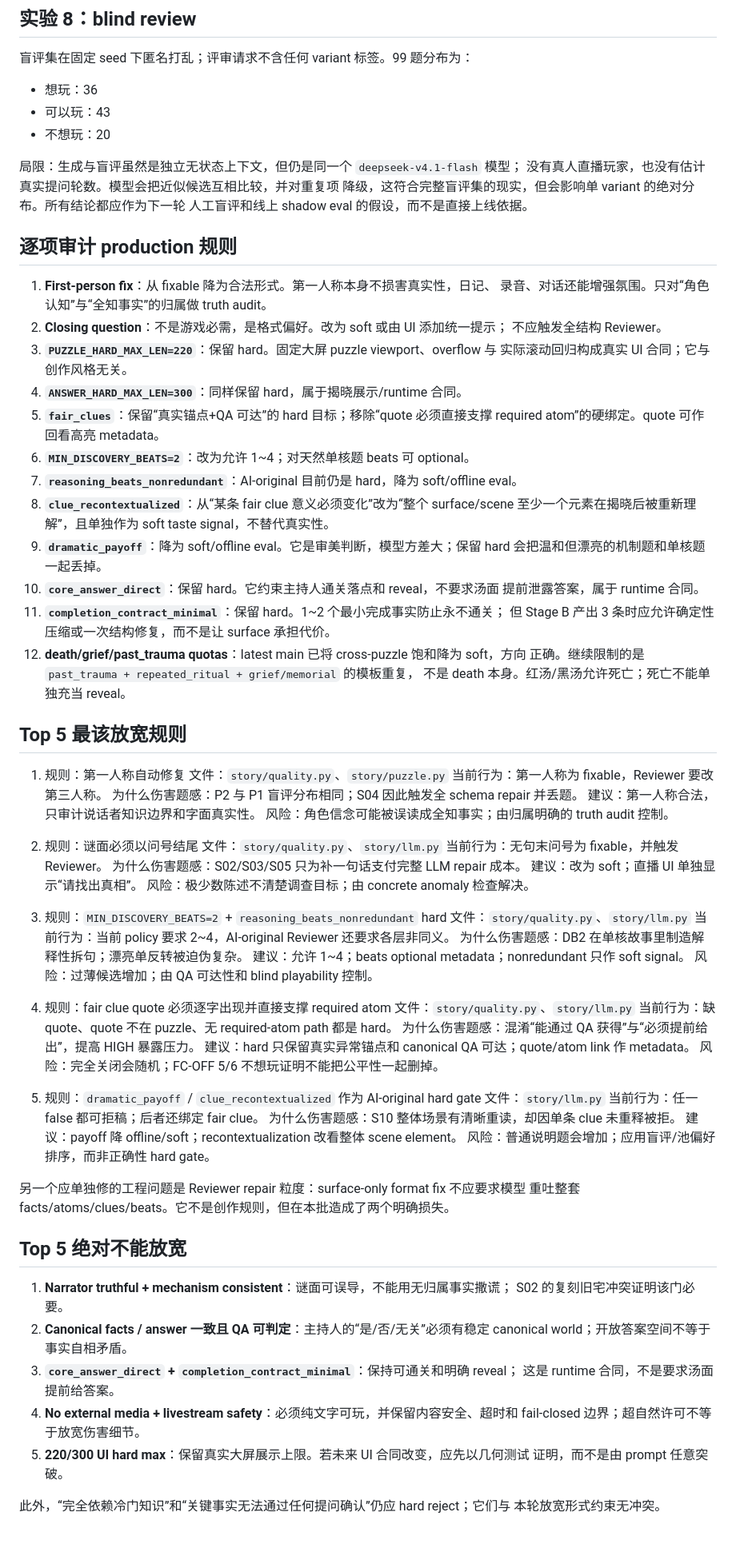
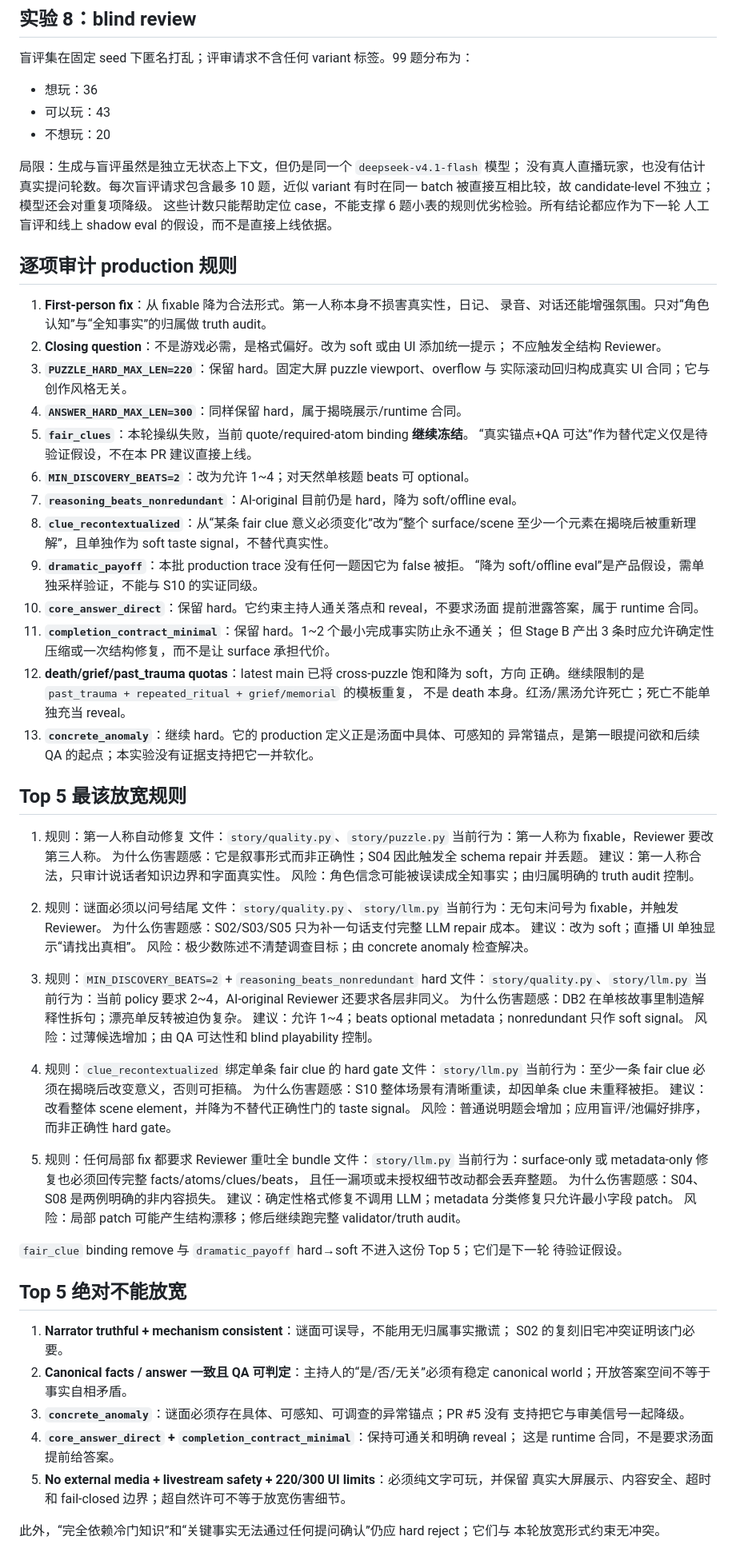
Before and after one commit to whopxxx/hgt-game-live, a Markdown page: data/soup_constraint_experiment/report.md, the part around one of its changes. Shown at 80% size. Rendered like a GitHub page.

```diff
--- a/data/soup_constraint_experiment/report.md
+++ b/data/soup_constraint_experiment/report.md
@@ -188,8 +212,9 @@ DB1（允许 1~4）最能忠实标注自然层次；DB2（强制 2~4）在 S01
 - 不想玩：20
 
 局限：生成与盲评虽然是独立无状态上下文，但仍是同一个 `deepseek-v4.1-flash` 模型；
-没有真人直播玩家，也没有估计真实提问轮数。模型会把近似候选互相比较，并对重复项
-降级，这符合完整盲评集的现实，但会影响单 variant 的绝对分布。所有结论都应作为下一轮
+没有真人直播玩家，也没有估计真实提问轮数。每次盲评请求包含最多 10 题，近似 variant
+有时在同一 batch 被直接互相比较，故 candidate-level 不独立；模型还会对重复项降级。
+这些计数只能帮助定位 case，不能支撑 6 题小表的规则优劣检验。所有结论都应作为下一轮
 人工盲评和线上 shadow eval 的假设，而不是直接上线依据。
 
 ## 逐项审计 production 规则
@@ -201,14 +226,14 @@ DB1（允许 1~4）最能忠实标注自然层次；DB2（强制 2~4）在 S01
 3. **`PUZZLE_HARD_MAX_LEN=220`**：保留 hard。固定大屏 puzzle viewport、overflow 与
    实际滚动回归构成真实 UI 合同；它与创作风格无关。
 4. **`ANSWER_HARD_MAX_LEN=300`**：同样保留 hard，属于揭晓展示/runtime 合同。
-5. **`fair_clues`**：保留“真实锚点+QA 可达”的 hard 目标；移除“quote 必须直接支撑
-   required atom”的硬绑定。quote 可作回看高亮 metadata。
+5. **`fair_clues`**：本轮操纵失败，当前 quote/required-atom binding **继续冻结**。
+   “真实锚点+QA 可达”作为替代定义仅是待验证假设，不在本 PR 建议直接上线。
 6. **`MIN_DISCOVERY_BEATS=2`**：改为允许 1~4；对天然单核题 beats 可 optional。
 7. **`reasoning_beats_nonredundant`**：AI-original 目前仍是 hard，降为 soft/offline eval。
 8. **`clue_recontextualized`**：从“某条 fair clue 意义必须变化”改为“整个 surface/scene
    至少一个元素在揭晓后被重新理解”，且单独作为 soft taste signal，不替代真实性。
-9. **`dramatic_payoff`**：降为 soft/offline eval。它是审美判断，模型方差大；保留 hard
-   会把温和但漂亮的机制题和单核题一起丢掉。
+9. **`dramatic_payoff`**：本批 production trace 没有任何一题因它为 false 被拒。
+   “降为 soft/offline eval”是产品假设，需单独采样验证，不能与 S10 的实证同级。
 10. **`core_answer_direct`**：保留 hard。它约束主持人通关落点和 reveal，不要求汤面
     提前泄露答案，属于 runtime 合同。
 11. **`completion_contract_minimal`**：保留 hard。1~2 个最小完成事实防止永不通关；
@@ -216,13 +241,15 @@ DB1（允许 1~4）最能忠实标注自然层次；DB2（强制 2~4）在 S01
 12. **death/grief/past_trauma quotas**：latest main 已将 cross-puzzle 饱和降为 soft，方向
     正确。继续限制的是 `past_trauma + repeated_ritual + grief/memorial` 的模板重复，
     不是 death 本身。红汤/黑汤允许死亡；死亡不能单独充当 reveal。
+13. **`concrete_anomaly`**：继续 hard。它的 production 定义正是汤面中具体、可感知的
+    异常锚点，是第一眼提问欲和后续 QA 的起点；本实验没有证据支持把它一并软化。
 
 ## Top 5 最该放宽规则
 
 1. 规则：第一人称自动修复
    文件：`story/quality.py`、`story/puzzle.py`
    当前行为：第一人称为 fixable，Reviewer 要改第三人称。
-   为什么伤害题感：P2 与 P1 盲评分布相同；S04 因此触发全 schema repair 并丢题。
+   为什么伤害题感：它是叙事形式而非正确性；S04 因此触发全 schema repair 并丢题。
    建议：第一人称合法，只审计说话者知识边界和字面真实性。
    风险：角色信念可能被误读成全知事实；由归属明确的 truth audit 控制。
 
@@ -240,22 +267,23 @@ DB1（允许 1~4）最能忠实标注自然层次；DB2（强制 2~4）在 S01
    建议：允许 1~4；beats optional metadata；nonredundant 只作 soft signal。
    风险：过薄候选增加；由 QA 可达性和 blind playability 控制。
 
-4. 规则：fair clue quote 必须逐字出现并直接支撑 required atom
-   文件：`story/quality.py`、`story/llm.py`
-   当前行为：缺 quote、quote 不在 puzzle、无 required-atom path 都是 hard。
-   为什么伤害题感：混淆“能通过 QA 获得”与“必须提前给出”，提高 HIGH 暴露压力。
-   建议：hard 只保留真实异常锚点和 canonical QA 可达；quote/atom link 作 metadata。
-   风险：完全关闭会随机；FC-OFF 5/6 不想玩证明不能把公平性一起删掉。
-
-5. 规则：`dramatic_payoff` / `clue_recontextualized` 作为 AI-original hard gate
+4. 规则：`clue_recontextualized` 绑定单条 fair clue 的 hard gate
    文件：`story/llm.py`
-   当前行为：任一 false 都可拒稿；后者还绑定 fair clue。
+   当前行为：至少一条 fair clue 必须在揭晓后改变意义，否则可拒稿。
    为什么伤害题感：S10 整体场景有清晰重读，却因单条 clue 未重释被拒。
-   建议：payoff 降 offline/soft；recontextualization 改看整体 scene element。
+   建议：改看整体 scene element，并降为不替代正确性门的 taste signal。
    风险：普通说明题会增加；应用盲评/池偏好排序，而非正确性 hard gate。
 
-另一个应单独修的工程问题是 Reviewer repair 粒度：surface-only format fix 不应要求模型
-重吐整套 facts/atoms/clues/beats。它不是创作规则，但在本批造成了两个明确损失。
+5. 规则：任何局部 fix 都要求 Reviewer 重吐全 bundle
+   文件：`story/llm.py`
+   当前行为：surface-only 或 metadata-only 修复也必须回传完整 facts/atoms/clues/beats，
+   且任一漏项或未授权细节改动都会丢弃整题。
+   为什么伤害题感：S04、S08 是两例明确的非内容损失。
+   建议：确定性格式修复不调用 LLM；metadata 分类修复只允许最小字段 patch。
+   风险：局部 patch 可能产生结构漂移；修后继续跑完整 validator/truth audit。
+
+`fair_clue` binding remove 与 `dramatic_payoff` hard→soft 不进入这份 Top 5；它们是下一轮
+待验证假设。
 
 ## Top 5 绝对不能放宽
 
@@ -263,12 +291,12 @@ DB1（允许 1~4）最能忠实标注自然层次；DB2（强制 2~4）在 S01
    S02 的复刻旧宅冲突证明该门必要。
 2. **Canonical facts / answer 一致且 QA 可判定**：主持人的“是/否/无关”必须有稳定
    canonical world；开放答案空间不等于事实自相矛盾。
-3. **`core_answer_direct` + `completion_contract_minimal`**：保持可通关和明确 reveal；
+3. **`concrete_anomaly`**：谜面必须存在具体、可感知、可调查的异常锚点；PR #5 没有
+   支持把它与审美信号一起降级。
+4. **`core_answer_direct` + `completion_contract_minimal`**：保持可通关和明确 reveal；
    这是 runtime 合同，不是要求汤面提前给答案。
-4. **No external media + livestream safety**：必须纯文字可玩，并保留内容安全、超时和
-   fail-closed 边界；超自然许可不等于放宽伤害细节。
-5. **220/300 UI hard max**：保留真实大屏展示上限。若未来 UI 合同改变，应先以几何测试
-   证明，而不是由 prompt 任意突破。
+5. **No external media + livestream safety + 220/300 UI limits**：必须纯文字可玩，并保留
+   真实大屏展示、内容安全、超时和 fail-closed 边界；超自然许可不等于放宽伤害细节。
 
 此外，“完全依赖冷门知识”和“关键事实无法通过任何提问确认”仍应 hard reject；它们与
 本轮放宽形式约束无冲突。
```
Also changed, not shown: other parts of data/soup_constraint_experiment/report.md (+91 -54 lines).
